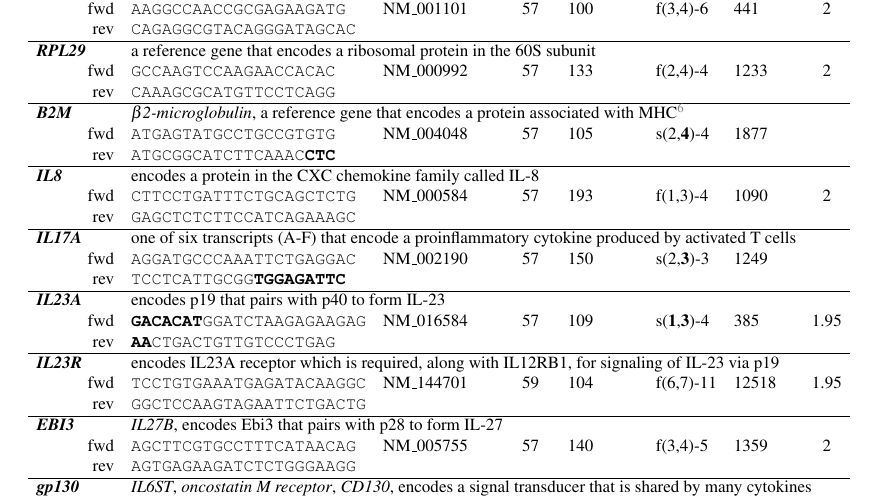
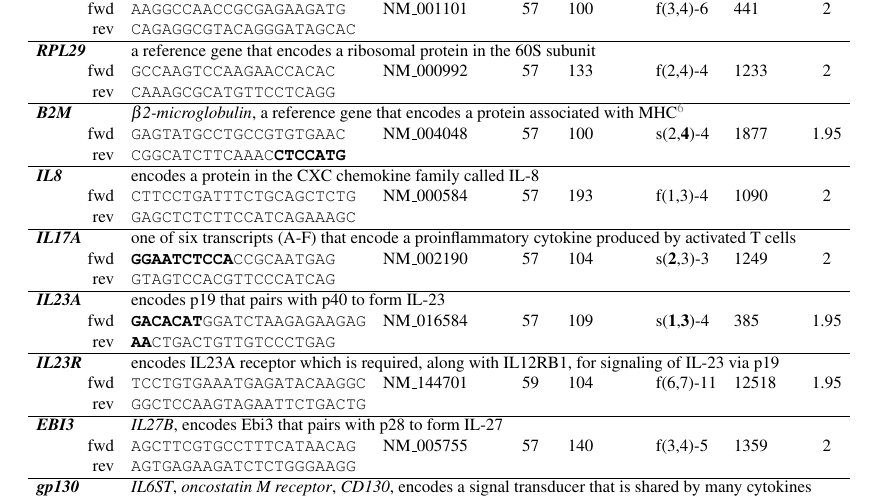
Before and after one commit to doctorate/phd, a LaTeX document (tableprimers.tex): part of page 1 of 2, cut so that both start at the same text. Compiled offline with pdfLaTeX.

```diff
--- a/tableprimers.tex
+++ b/tableprimers.tex
@@ -35,14 +35,14 @@
 \ fwd & \texttt{GCCAAGTCCAAGAACCACAC} & NM\_000992 & 57 & 133 & f(2,4)-4 & 1233 & 2 \\
 \ rev & \texttt{CAAAGCGCATGTTCCTCAGG} &  &  &  &  &  &  \\
 \hline \multicolumn{1}{l}{\textit{\textbf{B2M}}} & \multicolumn{7}{l}{\textit{$ \beta $2-microglobulin}, a reference gene that encodes a protein associated with MHC\tablefootnote{The major histocompatibility complex}} \\
-\ fwd & \texttt{ATGAGTATGCCTGCCGTGTG} & NM\_004048 & 57 & 105 & s(2,\textbf{4})-4 & 1877 &  \\
-\ rev & \texttt{ATGCGGCATCTTCAAAC\textbf{CTC}} & & &  &  &  &  \\
+\ fwd & \texttt{GAGTATGCCTGCCGTGTGAAC} & NM\_004048 & 57 & 100 & s(2,\textbf{4})-4 & 1877 & 1.95 \\
+\ rev & \texttt{CGGCATCTTCAAAC\textbf{CTCCATG}} & & &  &  &  &  \\
 \hline \multicolumn{1}{l}{\textit{\textbf{IL8}}} & \multicolumn{7}{l}{encodes a protein in the CXC chemokine family called IL-8} \\
 \ fwd & \texttt{CTTCCTGATTTCTGCAGCTCTG} & NM\_000584 & 57 & 193 & f(1,3)-4 & 1090 & 2 \\
 \ rev & \texttt{GAGCTCTCTTCCATCAGAAAGC} &  &  &  &  &  &  \\
 \hline \multicolumn{1}{l}{\textit{\textbf{IL17A}}} & \multicolumn{7}{l}{one of six transcripts (A-F) that encode a proinflammatory cytokine produced by activated T cells} \\
-\ fwd & \texttt{AGGATGCCCAAATTCTGAGGAC} & NM\_002190 & 57 & 150 & s(2,\textbf{3})-3 & 1249 &  \\
-\ rev & \texttt{TCCTCATTGCGG\textbf{TGGAGATTC}} &  &  &  &  &  &  \\
+\ fwd & \texttt{\textbf{GGAATCTCCA}CCGCAATGAG} & NM\_002190 & 57 & 104 & s(\textbf{2},3)-3 & 1249 & 2 \\
+\ rev & \texttt{GTAGTCCACGTTCCCATCAG} &  &  &  &  &  &  \\
 \hline \multicolumn{1}{l}{\textit{\textbf{IL23A}}} & \multicolumn{7}{l}{encodes p19    that pairs with p40 to form IL-23} \\
 \ fwd & \texttt{\textbf{GACACAT}GGATCTAAGAGAAGAG} & NM\_016584 & 57 & 109  & s(\textbf{1},\textbf{3})-4 & 385 & 1.95 \\
 \ rev & \texttt{\textbf{AA}CTGACTGTTGTCCCTGAG} &  &  &  &  &  &  \\
```
